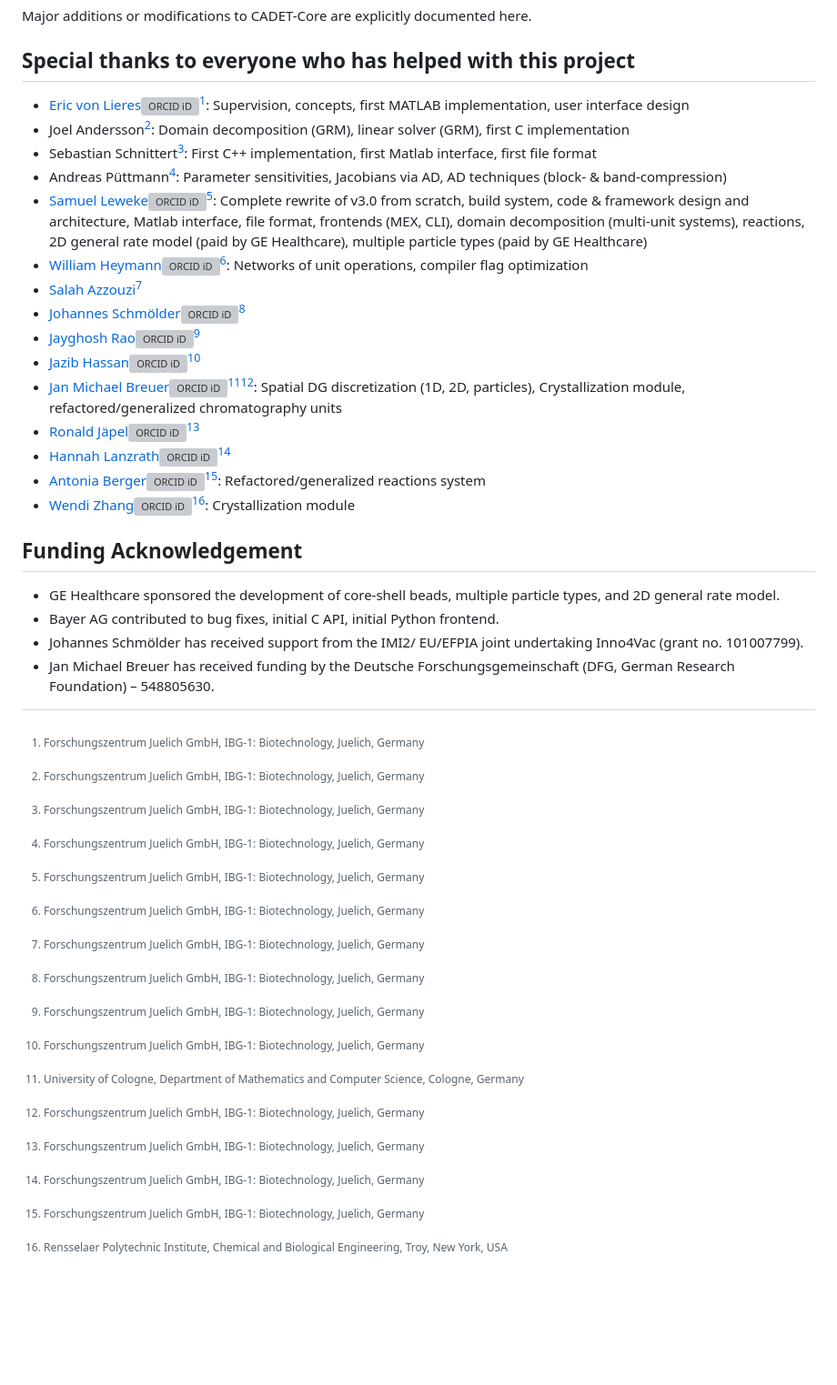
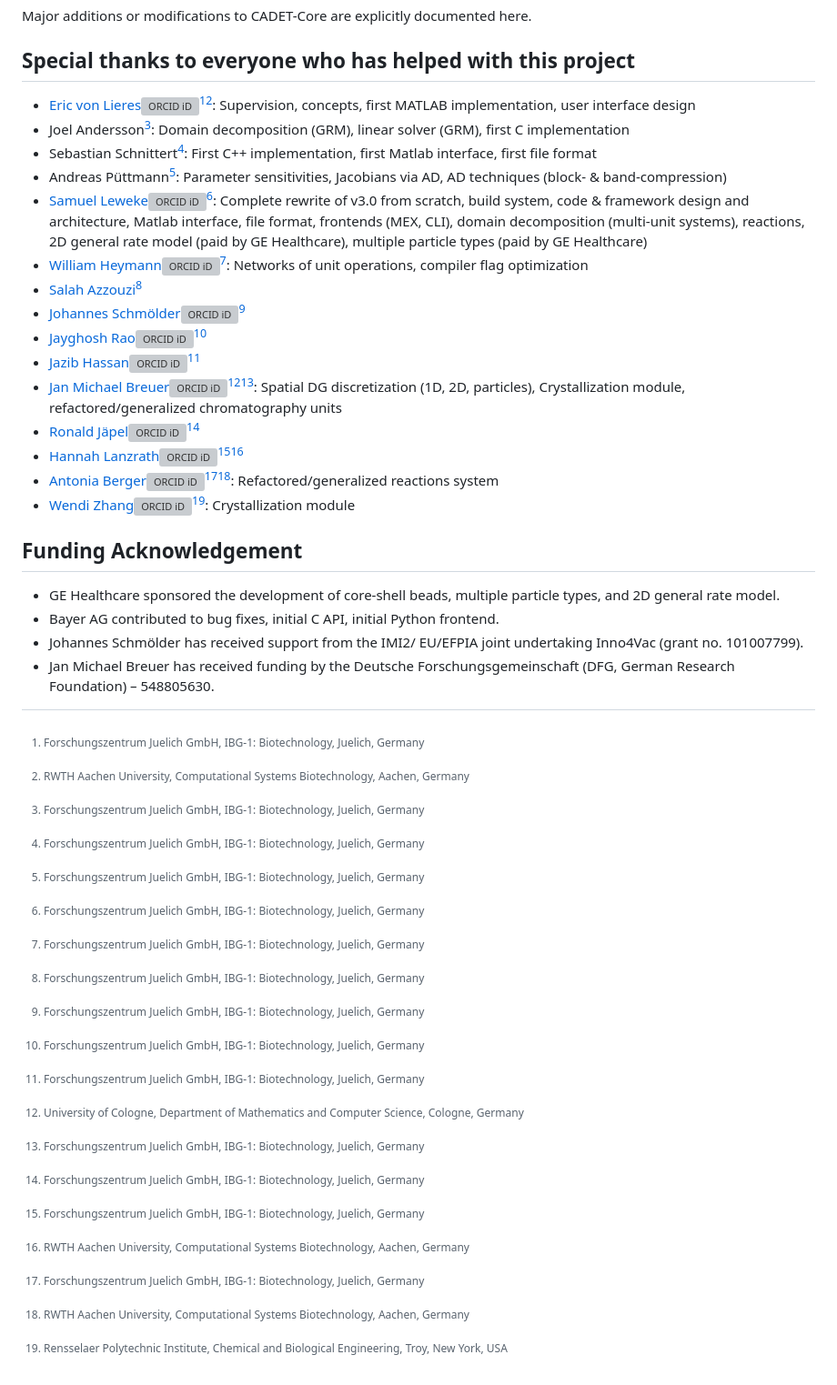
Before and after one commit to cadet/CADET-Core, a Markdown page: AUTHORS.md, the part around the change. Shown at 91% size. Drawn GitHub-style; blank space fills up the shorter version; grey boxes are pictures that could not be loaded.

Commit message:
Docs: add RWTH Aachen affiliation to authors.md (#615)

```diff
--- a/AUTHORS.md
+++ b/AUTHORS.md
@@ -6,7 +6,7 @@ Major additions or modifications to CADET-Core are explicitly documented here.
 
 ## Special thanks to everyone who has helped with this project
 
-* [Eric von Lieres](https://github.com/lieres)[![ORCID iD](https://orcid.org/sites/default/files/images/orcid_16x16.png)](https://orcid.org/0000-0002-0309-8408)[^1]: Supervision, concepts, first MATLAB implementation, user interface design
+* [Eric von Lieres](https://github.com/lieres)[![ORCID iD](https://orcid.org/sites/default/files/images/orcid_16x16.png)](https://orcid.org/0000-0002-0309-8408)[^1][^2]: Supervision, concepts, first MATLAB implementation, user interface design
 * Joel Andersson[^1]: Domain decomposition (GRM), linear solver (GRM), first C implementation
 * Sebastian Schnittert[^1]: First C++ implementation, first Matlab interface, first file format
 * Andreas Püttmann[^1]: Parameter sensitivities, Jacobians via AD, AD techniques (block- & band-compression)
@@ -16,15 +16,16 @@ Major additions or modifications to CADET-Core are explicitly documented here.
 * [Johannes Schmölder](https://github.com/schmoelder)[![ORCID iD](https://orcid.org/sites/default/files/images/orcid_16x16.png)](https://orcid.org/0000-0003-0446-7209)[^1]
 * [Jayghosh Rao](https://github.com/jayghoshter)[![ORCID iD](https://orcid.org/sites/default/files/images/orcid_16x16.png)](https://orcid.org/0000-0002-1216-9394)[^1]
 * [Jazib Hassan](https://github.com/jazib-hassan-juelich)[![ORCID iD](https://orcid.org/sites/default/files/images/orcid_16x16.png)](https://orcid.org/0000-0003-2741-5460)[^1]
-* [Jan Michael Breuer](https://github.com/jbreue16)[![ORCID iD](https://orcid.org/sites/default/files/images/orcid_16x16.png)](https://orcid.org/0000-0002-1999-2439)[^2][^1]: Spatial DG discretization (1D, 2D, particles), Crystallization module, refactored/generalized chromatography units
+* [Jan Michael Breuer](https://github.com/jbreue16)[![ORCID iD](https://orcid.org/sites/default/files/images/orcid_16x16.png)](https://orcid.org/0000-0002-1999-2439)[^3][^1]: Spatial DG discretization (1D, 2D, particles), Crystallization module, refactored/generalized chromatography units
 * [Ronald Jäpel](https://github.com/ronald-jaepel)[![ORCID iD](https://orcid.org/sites/default/files/images/orcid_16x16.png)](https://orcid.org/0000-0002-4912-5176)[^1]
-* [Hannah Lanzrath](https://github.com/hannahlanzrath)[![ORCID iD](https://orcid.org/sites/default/files/images/orcid_16x16.png)](https://orcid.org/0000-0002-2675-9002)[^1]
-* [Antonia Berger](https://github.com/AntoniaBerger)[![ORCID iD](https://orcid.org/sites/default/files/images/orcid_16x16.png)](https://orcid.org/0009-0002-0207-9042)[^1]: Refactored/generalized reactions system
-* [Wendi Zhang](https://github.com/WFlynnZ)[![ORCID iD](https://orcid.org/sites/default/files/images/orcid_16x16.png)](https://orcid.org/0000-0002-6127-1408)[^3]: Crystallization module
+* [Hannah Lanzrath](https://github.com/hannahlanzrath)[![ORCID iD](https://orcid.org/sites/default/files/images/orcid_16x16.png)](https://orcid.org/0000-0002-2675-9002)[^1][^2]
+* [Antonia Berger](https://github.com/AntoniaBerger)[![ORCID iD](https://orcid.org/sites/default/files/images/orcid_16x16.png)](https://orcid.org/0009-0002-0207-9042)[^1][^2]: Refactored/generalized reactions system
+* [Wendi Zhang](https://github.com/WFlynnZ)[![ORCID iD](https://orcid.org/sites/default/files/images/orcid_16x16.png)](https://orcid.org/0000-0002-6127-1408)[^4]: Crystallization module
 
 [^1]: Forschungszentrum Juelich GmbH, IBG-1: Biotechnology, Juelich, Germany
-[^2]: University of Cologne, Department of Mathematics and Computer Science, Cologne, Germany
-[^3]: Rensselaer Polytechnic Institute, Chemical and Biological Engineering, Troy, New York, USA
+[^2]: RWTH Aachen University, Computational Systems Biotechnology, Aachen, Germany
+[^3]: University of Cologne, Department of Mathematics and Computer Science, Cologne, Germany
+[^4]: Rensselaer Polytechnic Institute, Chemical and Biological Engineering, Troy, New York, USA
 
 ## Funding Acknowledgement
 
```
